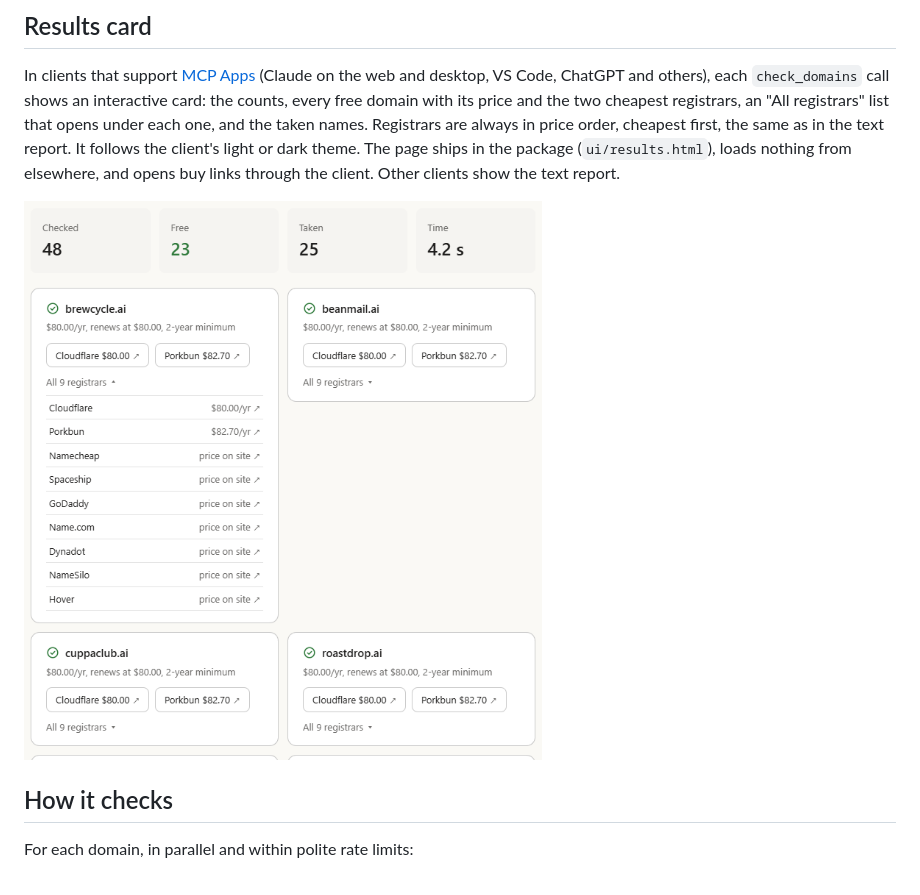
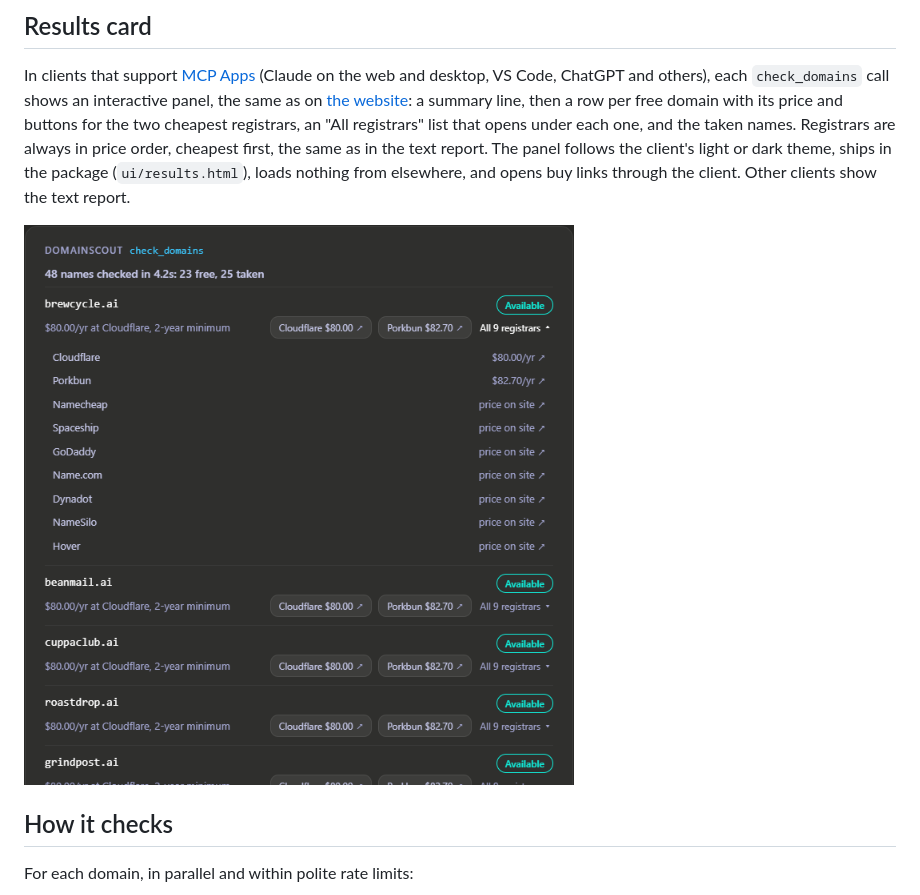
Before and after one commit to JohnDaka/domainscout-mcp, a Markdown page: README.md, the part around the change printed below. Rendered like a GitHub page; pictures changed too: assets/results-card.png.

```diff
--- a/README.md
+++ b/README.md
@@ -132,9 +132,10 @@ real output, including the command line and JSON: [examples](examples/README.md)
 
 In clients that support [MCP Apps](https://modelcontextprotocol.io/docs/extensions/apps) (Claude on
 the web and desktop, VS Code, ChatGPT and others), each `check_domains` call shows an interactive
-card: the counts, every free domain with its price and the two cheapest registrars, an "All
-registrars" list that opens under each one, and the taken names. Registrars are always in price
-order, cheapest first, the same as in the text report. It follows
-the client's light or dark theme. The page ships in the package (`ui/results.html`), loads nothing
-from elsewhere, and opens buy links through the client. Other clients show the text report.
+panel, the same as on [the website](https://domainscout.dakaio.com): a summary line, then a row per
+free domain with its price and buttons for the two cheapest registrars, an "All registrars" list
+that opens under each one, and the taken names. Registrars are always in price order, cheapest
+first, the same as in the text report. The panel follows the client's light or dark theme, ships
+in the package (`ui/results.html`), loads nothing from elsewhere, and opens buy links through the
+client. Other clients show the text report.
 
```
Also changed, not shown: other parts of README.md (+1 -1 lines), 1 other file.
